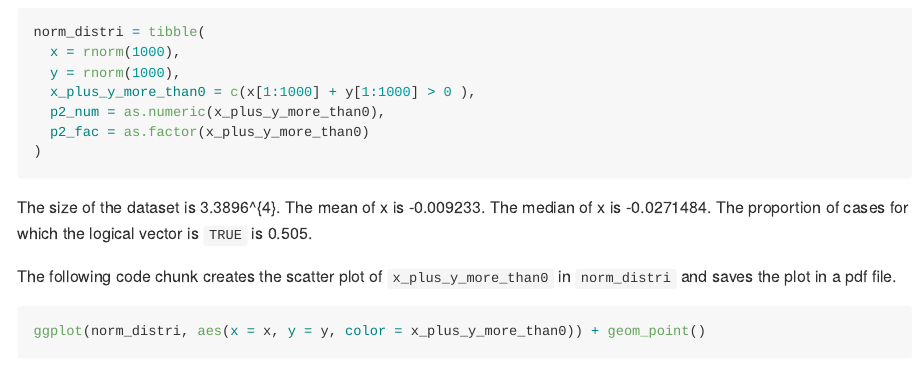
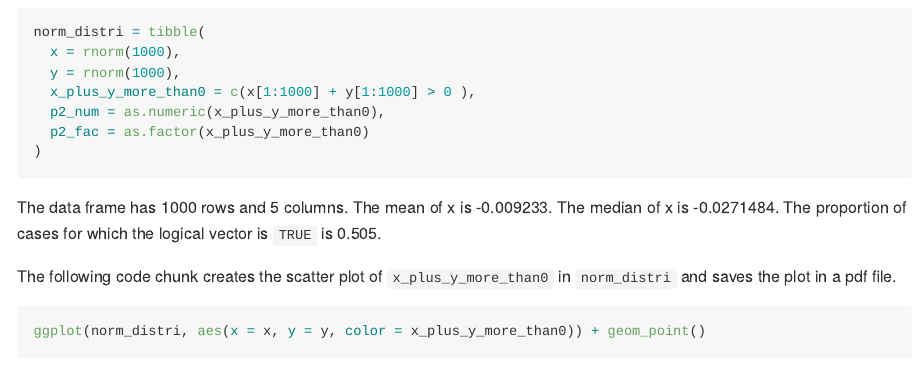
Before and after one commit to jy2947/P8105_hw1_jy2947, an R Markdown document (P8105_hw1_jy2947.Rmd): the page in a window 1100 px wide, from 2340 px down. Rendered offline with R 4.5, knitr and Pandoc, with nearby package versions; code that draws random numbers runs with fixed seeds of ours.

Commit message:
use ncol() and nrow() for size

````diff
--- a/P8105_hw1_jy2947.Rmd
+++ b/P8105_hw1_jy2947.Rmd
@@ -60,7 +60,7 @@ norm_distri = tibble(
   p2_fac = as.factor(x_plus_y_more_than0)
 )
 ```
-The size of the dataset is `r object.size(norm_distri)`. The mean of x is `r mean(norm_distri$x) `. The median of x is `r median(norm_distri$x)`. The proportion of cases for which the logical vector is `TRUE` is `r sum(norm_distri$p2_num)/1000`.
+The data frame has `r nrow(norm_distri)` rows and `r ncol(norm_distri)` columns. The mean of x is `r mean(norm_distri$x) `. The median of x is `r median(norm_distri$x)`. The proportion of cases for which the logical vector is `TRUE` is `r sum(norm_distri$p2_num)/1000`.
 
 The following code chunk creates the scatter plot of `x_plus_y_more_than0` in `norm_distri` and saves the plot in a pdf file.
 ```{r scatter_plot_logical}
````
Also changed, not shown: P8105_hw1_jy2947.md, plot/hw1_p2_scatter_plot.pdf, 3 other files.
